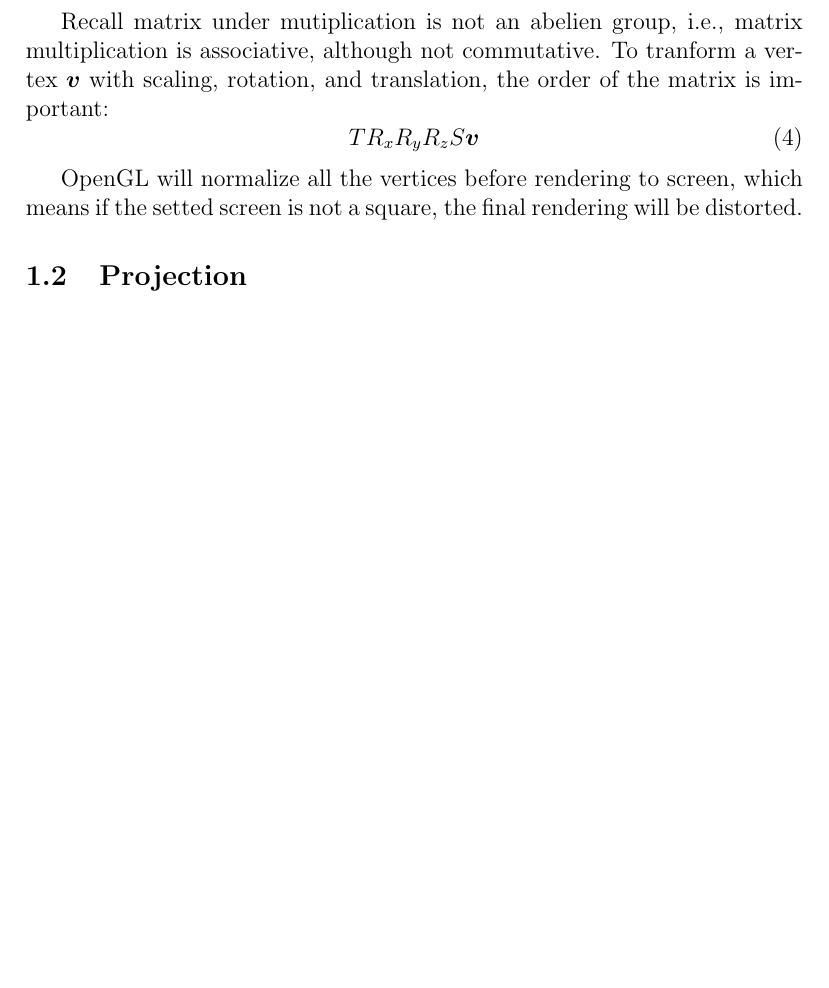
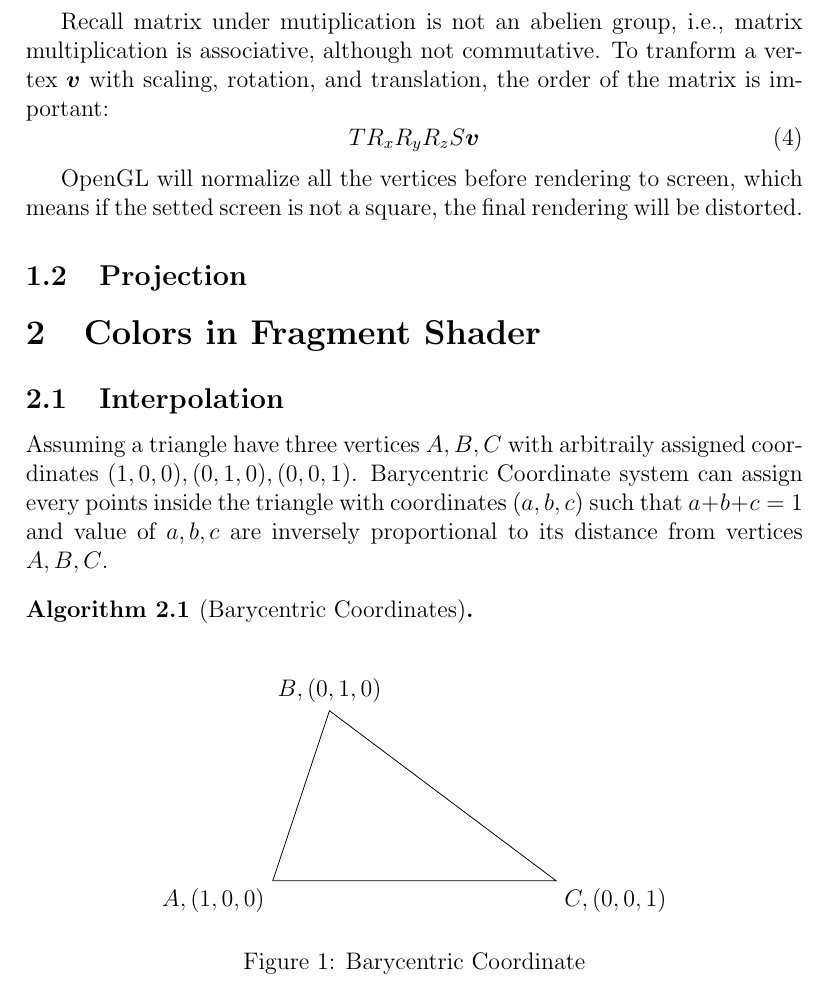
Before and after one commit to xyf2002/harryhanln, a LaTeX document (gfx/note/math/math.tex): part of page 2 of 2, cut so that both start at the same text, the shorter picture padded with empty space. Compiled offline with pdfLaTeX.

Commit message:
gfx: interpolation

```diff
--- a/gfx/note/math/math.tex
+++ b/gfx/note/math/math.tex
@@ -2,6 +2,7 @@
 \usepackage{blindtext, titlesec, amsthm, thmtools, amsmath, amsfonts, scalerel, amssymb, graphicx, titlesec, xcolor, multicol, hyperref}
 % \usepackage{mathtools}
 \usepackage{bm}
+\usepackage{tikz}
 \usepackage{etoolbox}
 \AtBeginEnvironment{bmatrix}{\setlength{\arraycolsep}{2pt}}
 \usepackage[utf8]{inputenc}
@@ -12,6 +13,7 @@
 \newtheorem{hypothesis}{Coniectura}
 \theoremstyle{definition}
 \newtheorem{definition}{Definitio}[section]
+\newtheorem{algorithm}{Algorithm}[section]
 \theoremstyle{remark}
 \newtheorem{remark}{Observatio}[section]
 \newtheorem{example}{Exampli Gratia}[section]
@@ -95,4 +97,32 @@ OpenGL will normalize all the vertices before rendering to screen, which means i
 
 \subsection{Projection}
 
+\section{Colors in Fragment Shader}
+
+\subsection{Interpolation}
+Assuming a triangle have three vertices $A, B, C$ with arbitraily assigned coordinates $(1,0,0), (0,1,0),(0,0,1)$. Barycentric Coordinate system can assign every points inside the triangle with coordinates $(a,b,c)$ such that $a+b+c=1$ and value of $a,b,c$ are inversely proportional to its distance from vertices $A, B, C$.
+\begin{algorithm}[Barycentric Coordinates]
+
+\end{algorithm}
+
+\begin{figure}[h]
+\centering
+\begin{tikzpicture}
+	\coordinate (A) at (0,0);
+	\coordinate (B) at (1,3);
+	\coordinate (C) at (5,0);
+	% \coordinate (E) at (2,1);
+
+	\node [above] at (B) {$B,(0,1,0)$};
+	\node [below left] at (A) {$A,(1,0,0)$};
+	\node [below right] at (C) {$C,(0,0,1)$};
+	\draw (B.south) -- (A.north east) -- (C.north west) --cycle;
+	% \draw (E) -- (A)
+	% \draw (0,0) node[anchor=north]{$A, (1,0,0)$}
+	% 	-- (4,0)node [anchor=north]{$C, (0,1,0)$}
+	% 	-- (1,3) node [anchor=south]{$B, (0,1,0)$}
+	% 	-- cycle;
+\end{tikzpicture}
+	\caption{Barycentric Coordinate}
+\end{figure}
 \end{document}
```
Also changed, not shown: gfx/note/note.md (+8 -0 lines), 3 other files.
